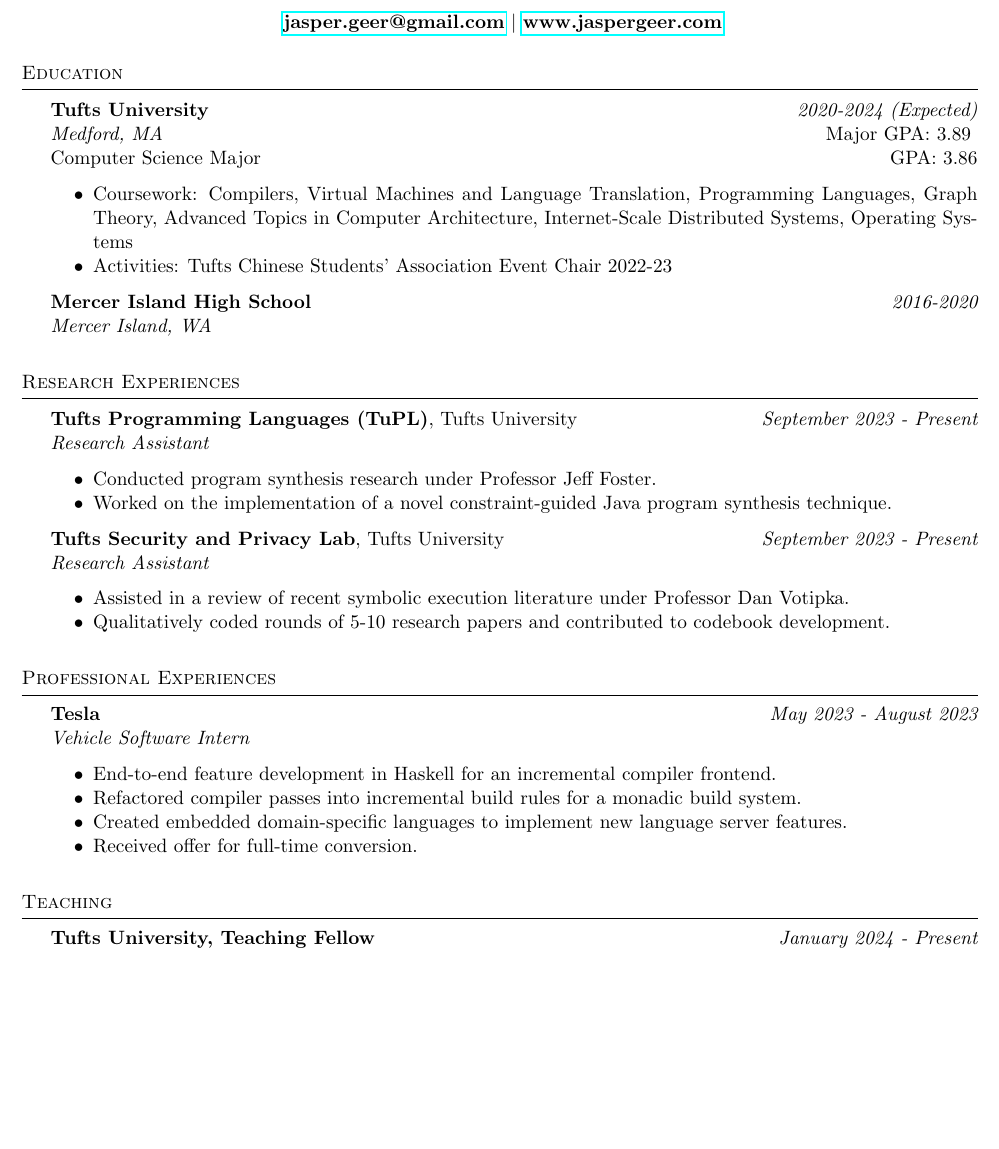
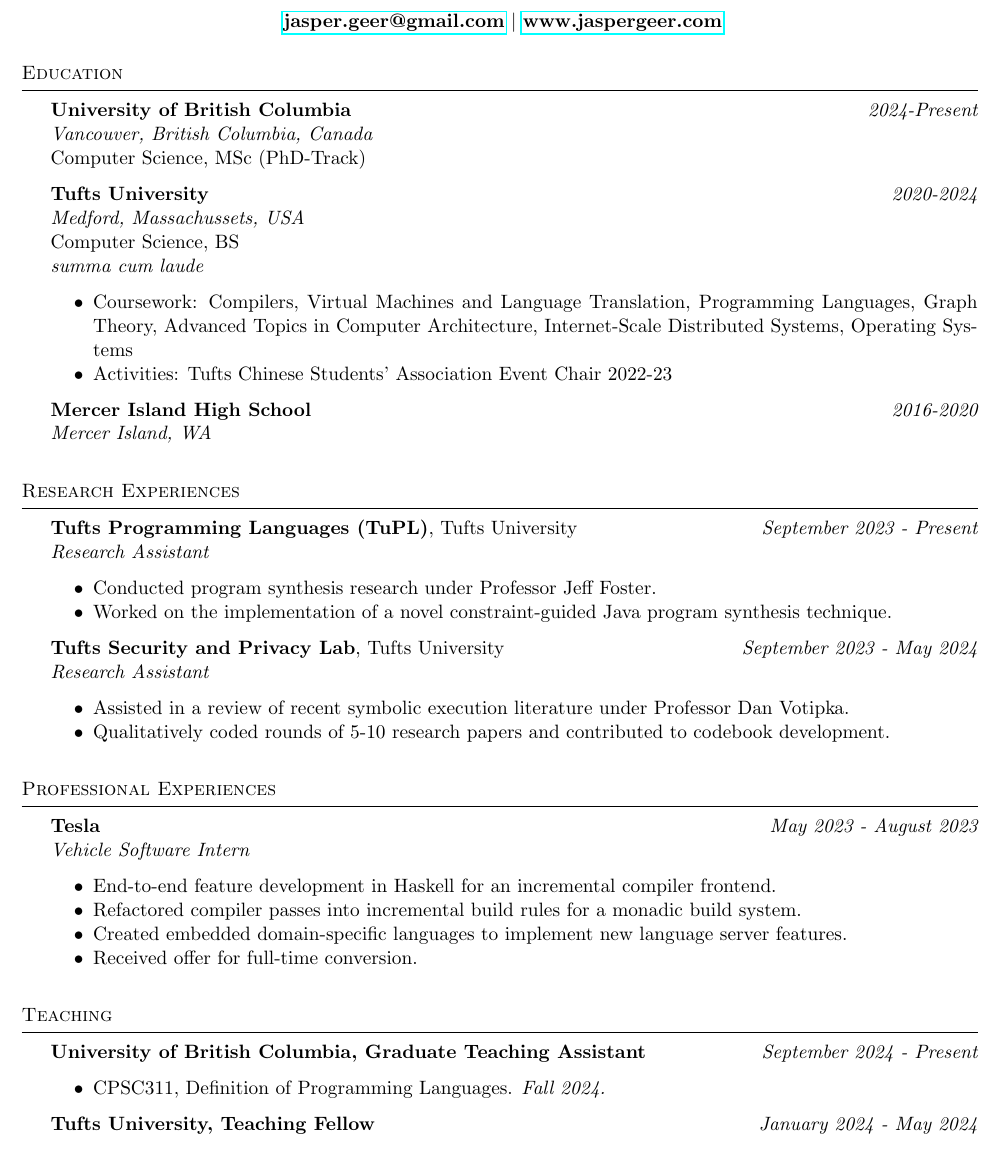
Before and after one commit to jaspergeer/cv, a LaTeX CV (cv.tex): part of page 1 of 2, cut so that both start at the same text, the shorter picture padded with empty space. Compiled offline with pdfLaTeX.

Commit message:
update for sept 24

```diff
--- a/cv.tex
+++ b/cv.tex
@@ -33,16 +33,23 @@
 
 \begin{rSection}{Education}
 %--copy and paste this region  if you need more--
-{\bf Tufts University} \hfill {\em 2020-2024 (Expected)}
-\\ {\it Medford, MA} \hfill { Major GPA: 3.89 }
-\\ Computer Science Major \hfill { GPA: 3.86 }
+{\bf University of British Columbia} \hfill {\em 2024-Present}
+\\ {\it Vancouver, British Columbia, Canada}
+\\ Computer Science, MSc (PhD-Track)
+\begin{itemize}
+\end{itemize}
+%--copy and paste this region  if you need more--
+{\bf Tufts University} \hfill {\em 2020-2024}
+\\ {\it Medford, Massachussets, USA}
+\\ Computer Science, BS
+\\ \textit{summa cum laude}
 \begin{itemize}
     \item Coursework: Compilers, Virtual Machines and Language Translation, Programming Languages, Graph Theory, Advanced Topics in Computer Architecture, Internet-Scale Distributed Systems, Operating Systems
     \item Activities: Tufts Chinese Students' Association Event Chair 2022-23
 \end{itemize}
+%--copy and paste this region  if you need more--
 {\bf Mercer Island High School} \hfill {\em 2016-2020}
 \\ {\it Mercer Island, WA}
-%--copy and paste this region  if you need more--
 
 \end{rSection}
 %----------------------------------------------------------------------------------------
@@ -56,7 +63,7 @@
     \item Conducted program synthesis research under Professor Jeff Foster.
     \item Worked on the implementation of a novel constraint-guided Java program synthesis technique.
 \end{itemize}
-{\bf Tufts Security and Privacy Lab}{, Tufts University} \hfill {\em September 2023 - Present}\\
+{\bf Tufts Security and Privacy Lab}{, Tufts University} \hfill {\em September 2023 - May 2024}\\
 {\it Research Assistant}
 \begin{itemize}
     \item Assisted in a review of recent symbolic execution literature under Professor Dan Votipka.
@@ -78,7 +85,12 @@
 \end{rSection}
 
 \begin{rSection}{Teaching}
-{\bf Tufts University, Teaching Fellow} \hfill {\em January 2024 - Present}
+{\bf University of British Columbia, Graduate Teaching Assistant} \hfill {\em September 2024 - Present}
+\begin{itemize}
+    \item CPSC311, Definition of Programming Languages. {\it Fall 2024.}
+\end{itemize}
+
+{\bf Tufts University, Teaching Fellow} \hfill {\em January 2024 - May 2024}
 \begin{itemize}
     \item CS170, Computation Theory. {\it Spring 2024.}
 \end{itemize}
```
Also changed, not shown: cv.pdf.
